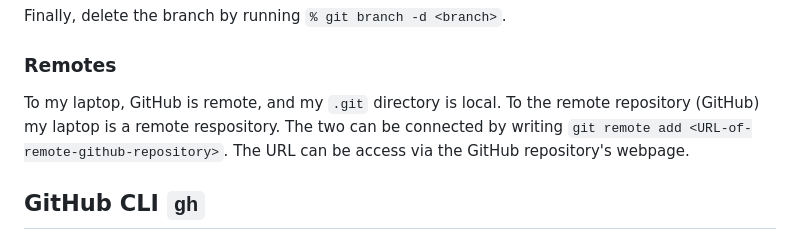
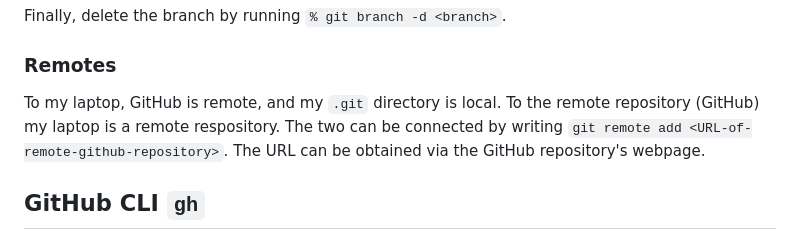
Before and after one commit to thrivingproject/christianisaman, a Markdown page: static/Git.md, the part around the change. Drawn GitHub-style.

Commit message:
fix: typo access -> obtained

```diff
--- a/static/Git.md
+++ b/static/Git.md
@@ -91,7 +91,7 @@ If there are merge conflicts, follow the steps above for [fixing merge conflicts
 
 Finally, delete the branch by running `% git branch -d <branch>`.
 ### Remotes
-To my laptop, GitHub is remote, and my `.git` directory is local. To the remote repository (GitHub) my laptop is a remote respository. The two can be connected by writing `git remote add <URL-of-remote-github-repository>`. The URL can be access via the GitHub repository's webpage.
+To my laptop, GitHub is remote, and my `.git` directory is local. To the remote repository (GitHub) my laptop is a remote respository. The two can be connected by writing `git remote add <URL-of-remote-github-repository>`. The URL can be obtained via the GitHub repository's webpage.
 
 ## GitHub CLI `gh`
 
```
